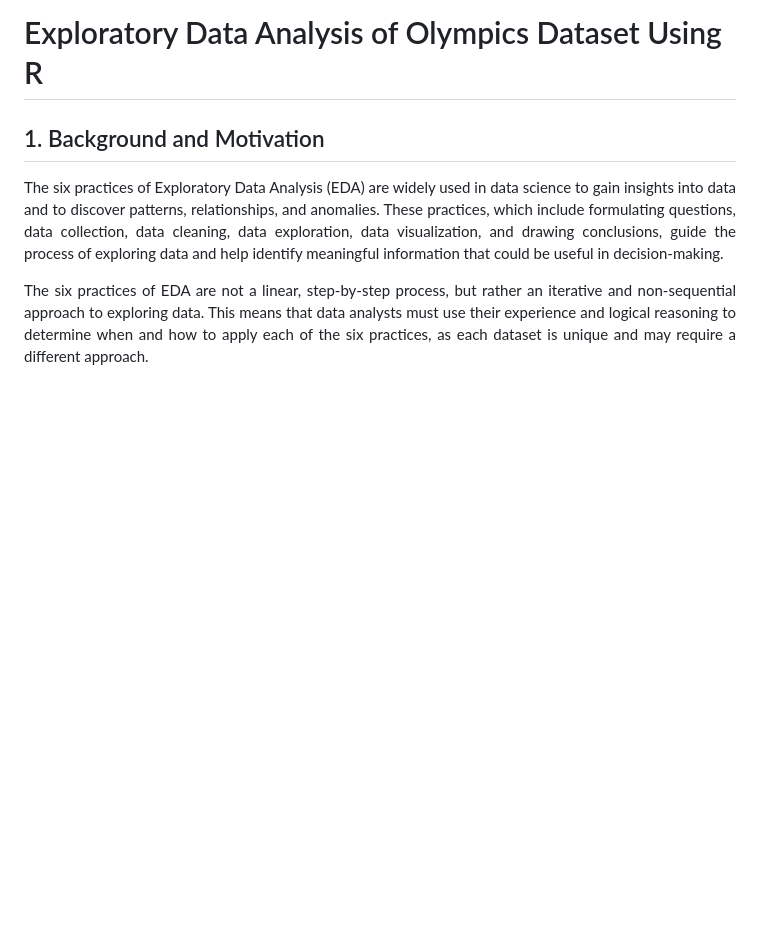
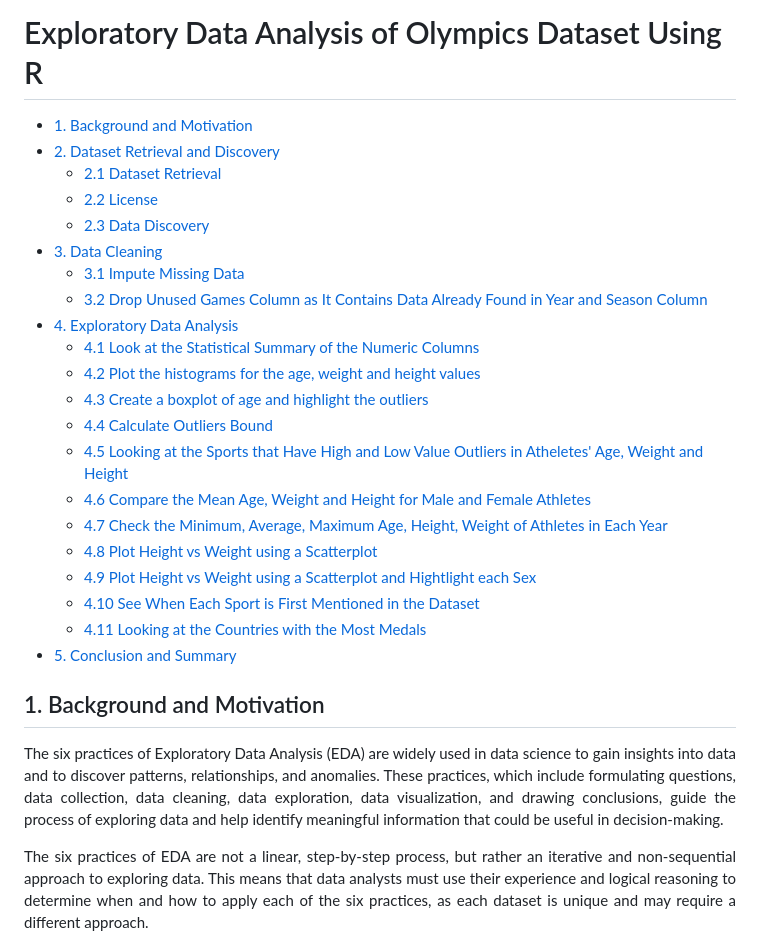
Before and after one commit to lizzybit/Olympics, a Markdown page: README.md, the part around one of its changes. Drawn GitHub-style; blank space fills up the shorter version.

```diff
--- a/README.md
+++ b/README.md
@@ -3,6 +3,28 @@
 </p>
 
 # Exploratory Data Analysis of Olympics Dataset Using R
+
+- [1. Background and Motivation](#1-background-and-motivation)
+- [2. Dataset Retrieval and Discovery](#2-dataset-retrieval-and-discovery)
+  * [2.1 Dataset Retrieval](#21-dataset-retrieval)
+  * [2.2 License](#22-license)
+  * [2.3 Data Discovery](#23-data-discovery)
+- [3. Data Cleaning](#3-data-cleaning)
+  * [3.1 Impute Missing Data](#31-impute-missing-data)
+  * [3.2 Drop Unused Games Column as It Contains Data Already Found in Year and Season Column](#32-drop-unused-games-column-as-it-contains-data-already-found-in-year-and-season-column)
+- [4. Exploratory Data Analysis](#4-exploratory-data-analysis)
+  * [4.1 Look at the Statistical Summary of the Numeric Columns](#41-look-at-the-statistical-summary-of-the-numeric-columns)
+  * [4.2 Plot the histograms for the age, weight and height values](#42-plot-the-histograms-for-the-age-weight-and-height-values)
+  * [4.3 Create a boxplot of age and highlight the outliers](#43-create-a-boxplot-of-age-and-highlight-the-outliers)
+  * [4.4 Calculate Outliers Bound](#44-calculate-outliers-bound)
+  * [4.5 Looking at the Sports that Have High and Low Value Outliers in Atheletes' Age, Weight and Height](#45-looking-at-the-sports-that-have-high-and-low-value-outliers-in-atheletes-age-weight-and-height)
+  * [4.6 Compare the Mean Age, Weight and Height for Male and Female Athletes](#46-compare-the-mean-age-weight-and-height-for-male-and-female-athletes)
+  * [4.7 Check the Minimum, Average, Maximum Age, Height, Weight of Athletes in Each Year](#47-check-the-minimum-average-maximum-age-height-weight-of-athletes-in-each-year)
+  * [4.8 Plot Height vs Weight using a Scatterplot](#48-plot-height-vs-weight-using-a-scatterplot)
+  * [4.9 Plot Height vs Weight using a Scatterplot and Hightlight each Sex](#49-plot-height-vs-weight-using-a-scatterplot-and-hightlight-each-sex)
+  * [4.10 See When Each Sport is First Mentioned in the Dataset](#410-see-when-each-sport-is-first-mentioned-in-the-dataset)
+  * [4.11 Looking at the Countries with the Most Medals](#411-looking-at-the-countries-with-the-most-medals)
+- [5. Conclusion and Summary](#5-conclusion-and-summary)
 
 ## 1. Background and Motivation
 
```
Also changed, not shown: other parts of README.md (+5 -5 lines).
